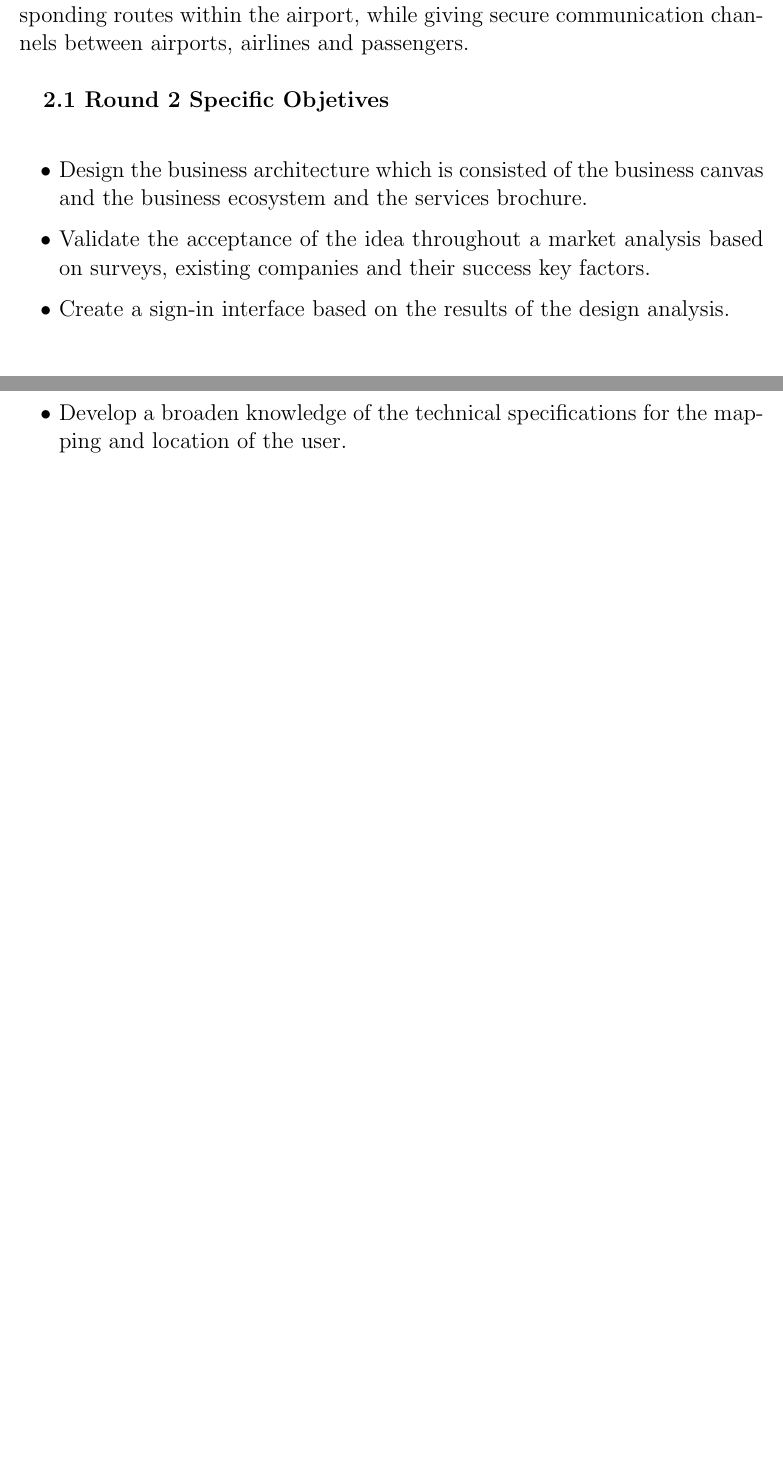
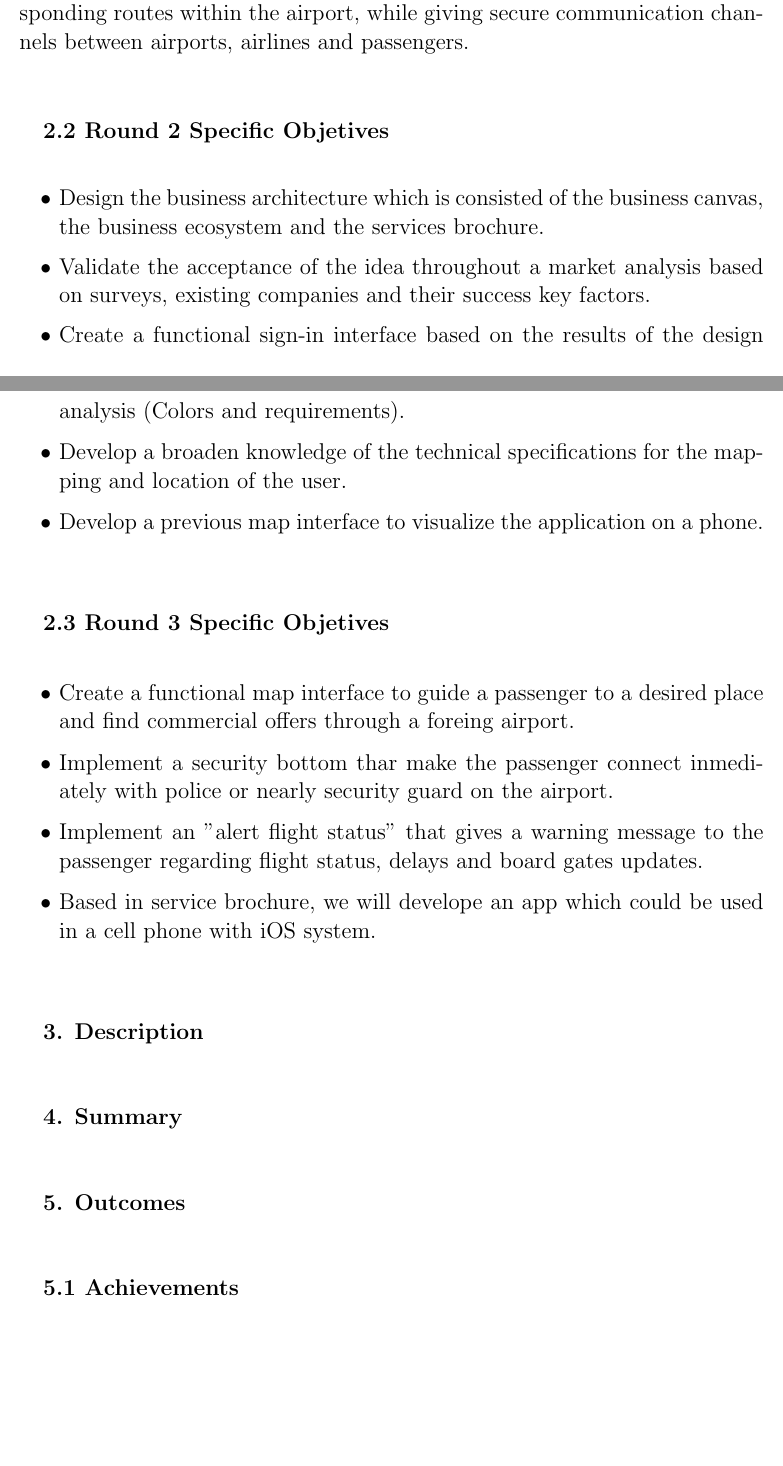
Before and after one commit to JuanVillegasSantos/senekaapp, a LaTeX document (Documento_Ronda_2/Document_Round_2_Seneka_App.tex): two parts of pages 2 and 3 of 3, joined at a grey line, cut so that both start at the same text, the shorter picture padded with empty space. Compiled offline with pdfLaTeX.

Commit message:
Documento modificado
El documento ahora cuenta con los títulos de los mains que pide el concurso y los objetivos para tercera ronda.

```diff
--- a/Documento_Ronda_2/Document_Round_2_Seneka_App.tex
+++ b/Documento_Ronda_2/Document_Round_2_Seneka_App.tex
@@ -13,42 +13,52 @@ Airbus Fly Your Ideas}
 \maketitle
 
 
-\Large{
-\textbf{1. Summary}\\
-}
+\Large{\textbf{1. Summary}\\}
+
 Seneka is a platform with the ability of integrating the basic technology and engineering concepts in order to provide to the flight passengers the capacity of using their time in a pleasant way along the different airports that might be involved in their path during their business or leisure flights. Moreover, the platform brings support to the airport and airlines to allow them tracking, alerting and making contact with a passenger to notify about changes on their flight itinerary. Seneka also supports the interaction between passenger and the airport, a passenger can get notifications about the commercial offerings and the status of his order. Additionally, the passenger becomes an active member of the security team of the airport by informing to the local authorities about any emergency or misbehaviour from any other person using the app. The application has a sign-in interface for user that subsequently directs it to an airport selection interface where he or she will indicate where they want to be located and find optimal routes for their displacement. Likewise, the app has a search selection interface where the users can find stores, boarding gates and places of interest. Furthermore, an user profile interface can be found where it is possible to identify and modify their personal information and verify their flights.\\
-%Seneka app is an App with the ability of integrating the basic technology and engineering concepts in order to provide to the users the capacity of using their time in a pleasant way along the different airports that might be involved in their path during their business or leisure flights. The application has a sign-in interface for user that subsequently directs it to an airport selection interface where he or she will indicate to the application where they want to be located and find optimal routes for their displacement. Likewise, the app has a search selection interface where the users can find stores, boarding gates and places of interest. Furthermore, an user profile interface can be found in the application where it is possible to identify and modify their personal information and verify their flights.
 
-%Seneka app es una plataforma que integra los conceptos básicos de ingeniería y tecnología, para proveer al usuario la capacidad de usar su tiempo de manera placentera en los diferentes aeropuertos que estén involucrados en su recorrido, durante sus vuelos de negocios o diversión. Por otra parte, la plataforma da soporte al aeropuerto y aerolineas permitiendo el seguimiento, alertar y establecer comunicacion con un pasajero para informar acerca de cambios en el intinerario. Seneka también mejora la interaccion entre el pasajero de viaje y los locales comerciales de un aeropuerto, un pasajero puede será notificado acerca de las odertas comerciales y estado de su orden de compra. La aplicación cuenta con una interfaz de inicio de sesión para el usuario que posteriormente lo direcciona a una interfaz de selección de aeropuerto donde este, le indicará a la aplicación cuál es el lugar en el que desea ubicarse y encontrar rutas optimas para su desplazamiento. Así mismo, cuenta con una sección de búsqueda donde puede encontrar tiendas, puertas de embarque y lugares de interés. Conjuntamente, se puede encontrar en la aplicación una interfaz del perfil de usuario en donde este podrá ver, modificar sus datos personales y verificar sus vuelos.
-%Seneka app es una aplicación que integra los conceptos básicos de ingeniería y tecnología, para proveer al usuario la capacidad de usar su tiempo de manera placentera en los diferentes aeropuertos que estén involucrados en su recorrido, durante sus vuelos de negocios o diversión. La aplicación cuenta con una interfaz de inicio de sesión para el usuario que posteriormente lo direcciona a una interfaz de selección de aeropuerto donde este, le indicará a la aplicación cuál es el lugar en el que desea ubicarse y encontrar rutas optimas para su desplazamiento. Así mismo, cuenta con una sección de búsqueda donde puede encontrar tiendas, puertas de embarque y lugares de interés. Conjuntamente, se puede encontrar en la aplicación una interfaz del perfil de usuario en donde este podrá ver, modificar sus datos personales y verificar sus vuelos.
 
 \begin{figure}[H]
 \centering
 \includegraphics[height=4.0in]{Figura_1.jpg}
 \end{figure}
 
-\Large{
-\textbf{2. Objetives}\\
-}
+\Large{\textbf{2. Objetives}\\}
 
-\Large{
-\textbf{2.1 Main Objetive}\\
-}\\
+\Large{\textbf{2.1 Main Objetive}\\}\\
 [0.1cm]
 
 Design a platform that can provide user support on his/her way through an airport by alerting, giving advice and a guidance through his/her corresponding routes within the airport, while giving secure communication channels between airports, airlines and passengers.\\
-%Design an application that can provide to the user a spaces location system and their corresponding routes within the airport.\\
+[0.7cm]
 
-\Large{
-\textbf{2.1 Round 2 Specific Objetives}\\
-}
+\Large{\textbf{2.2 Round 2 Specific Objetives}\\}
 \begin{itemize}
-	\item Design the business architecture which is consisted of the business canvas and the business ecosystem and the services brochure.
+	\item Design the business architecture which is consisted of the business canvas, the business ecosystem and the services brochure.
 	\item Validate the acceptance of the idea throughout a market analysis based on surveys, existing companies and their success key factors.
-	\item Create a sign-in interface based on the results of the design analysis.
+	\item Create a functional sign-in interface based on the results of the design analysis (Colors and requirements).
 	\item Develop a broaden knowledge of the technical specifications for the mapping and location of the user.
+	\item Develop a previous map interface to visualize the application on a phone.\\
+[0.7cm]
+\end{itemize}
 
+\Large{\textbf{2.3 Round 3 Specific Objetives}\\}
+\begin{itemize}
+	\item Create a functional map interface to guide a passenger to a desired place and find commercial offers through a foreing airport.
+	\item Implement a security bottom thar make the passenger connect inmediately with police or nearly security guard on the airport.
+	\item Implement an "alert flight status" that gives a warning message to the passenger regarding flight status, delays and board gates updates.
+	\item Based in service brochure, we will develope an app which could be used in a cell phone with iOS system.\\
+[0.7cm]
 \end{itemize}
+
+\Large{\textbf{3. Description}\\}\\
+
+\Large{\textbf{4. Summary}\\}\\
+
+\Large{\textbf{5. Outcomes}\\}\\
+
+\Large{\textbf{5.1 Achievements}\\}
+
+
 
 
 \end{document}
```
Also changed, not shown: Documento_Ronda_2/Document_Round_2_Seneka_App.pdf, 1 other file.
